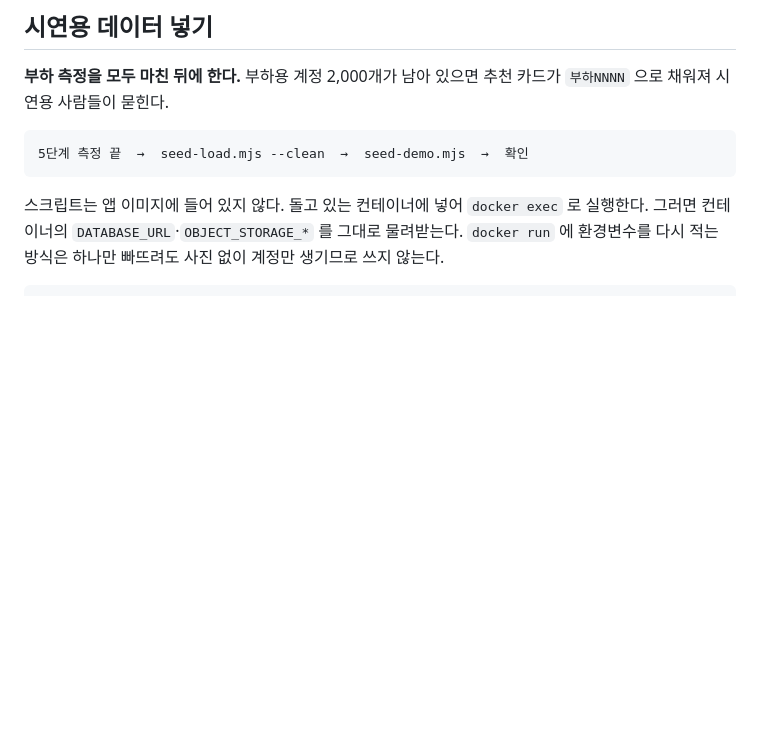
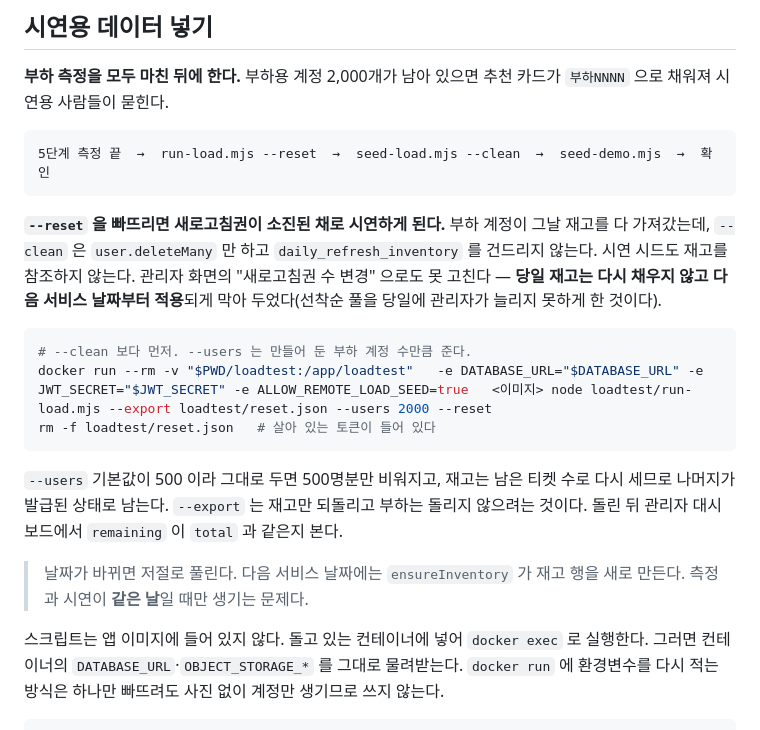
Before and after one commit to philipn337-namphil/kkagung, a Markdown page: docs/07_NCP_배포_절차.md, the part around the change. Drawn GitHub-style; blank space fills up the shorter version.

Commit message:
docs: 같은 날 측정하면 새로고침권 재고를 되돌려야 한다
시연 데이터 순서에 run-load.mjs --reset 이 빠져 있었다. 부하 계정이 그날
재고 100장을 다 가져간 상태인데 어느 단계도 되돌리지 않는다.

  seed-load.mjs --clean   user.deleteMany 뿐. 재고 행을 안 건드린다
  seed-demo.mjs           재고를 참조하지 않는다
  관리자 설정 변경        admin.ts 가 다음 서비스 날짜부터 적용하고
                          당일 재고는 의도적으로 안 채운다

빼먹으면 시연 1번의 "새로고침권 사용 가능" 이 소진으로 뜨고 관리자
대시보드에도 잔여 0 으로 나온다.

--users 기본값이 500 이라는 점도 적는다. 재고 재계산이 남은 티켓 수를
세는 방식이어서, 만들어 둔 계정 수만큼 주지 않으면 일부가 발급된 채로
남는다.

날짜가 바뀌면 ensureInventory 가 새 행을 만들어 저절로 풀린다는 것도
같이 적었다. 측정과 시연이 같은 날일 때만 생긴다.

Co-Authored-By: Claude Opus 5 <noreply@anthropic.com>

````diff
--- a/docs/07_NCP_배포_절차.md
+++ b/docs/07_NCP_배포_절차.md
@@ -650,8 +650,27 @@ NCP 에서는 DB 가 분리되고 서버가 늘어나므로 이 값보다 나아
 `부하NNNN` 으로 채워져 시연용 사람들이 묻힌다.
 
 ```
-5단계 측정 끝  →  seed-load.mjs --clean  →  seed-demo.mjs  →  확인
+5단계 측정 끝  →  run-load.mjs --reset  →  seed-load.mjs --clean  →  seed-demo.mjs  →  확인
 ```
+
+**`--reset` 을 빠뜨리면 새로고침권이 소진된 채로 시연하게 된다.** 부하 계정이 그날 재고를
+다 가져갔는데, `--clean` 은 `user.deleteMany` 만 하고 `daily_refresh_inventory` 를
+건드리지 않는다. 시연 시드도 재고를 참조하지 않는다. 관리자 화면의 "새로고침권 수 변경"
+으로도 못 고친다 — **당일 재고는 다시 채우지 않고 다음 서비스 날짜부터 적용**되게 막아
+두었다(선착순 풀을 당일에 관리자가 늘리지 못하게 한 것이다).
+
+```bash
+# --clean 보다 먼저. --users 는 만들어 둔 부하 계정 수만큼 준다.
+docker run --rm -v "$PWD/loadtest:/app/loadtest"   -e DATABASE_URL="$DATABASE_URL" -e JWT_SECRET="$JWT_SECRET" -e ALLOW_REMOTE_LOAD_SEED=true   <이미지> node loadtest/run-load.mjs --export loadtest/reset.json --users 2000 --reset
+rm -f loadtest/reset.json   # 살아 있는 토큰이 들어 있다
+```
+
+`--users` 기본값이 500 이라 그대로 두면 500명분만 비워지고, 재고는 남은 티켓 수로 다시
+세므로 나머지가 발급된 상태로 남는다. `--export` 는 재고만 되돌리고 부하는 돌리지 않으려는
+것이다. 돌린 뒤 관리자 대시보드에서 `remaining` 이 `total` 과 같은지 본다.
+
+> 날짜가 바뀌면 저절로 풀린다. 다음 서비스 날짜에는 `ensureInventory` 가 재고 행을 새로
+> 만든다. 측정과 시연이 **같은 날**일 때만 생기는 문제다.
 
 스크립트는 앱 이미지에 들어 있지 않다. 돌고 있는 컨테이너에 넣어 `docker exec` 로 실행한다.
 그러면 컨테이너의 `DATABASE_URL`·`OBJECT_STORAGE_*` 를 그대로 물려받는다.
````
Also changed, not shown: docs/08_시연_시나리오.md (+7 -1 lines).
